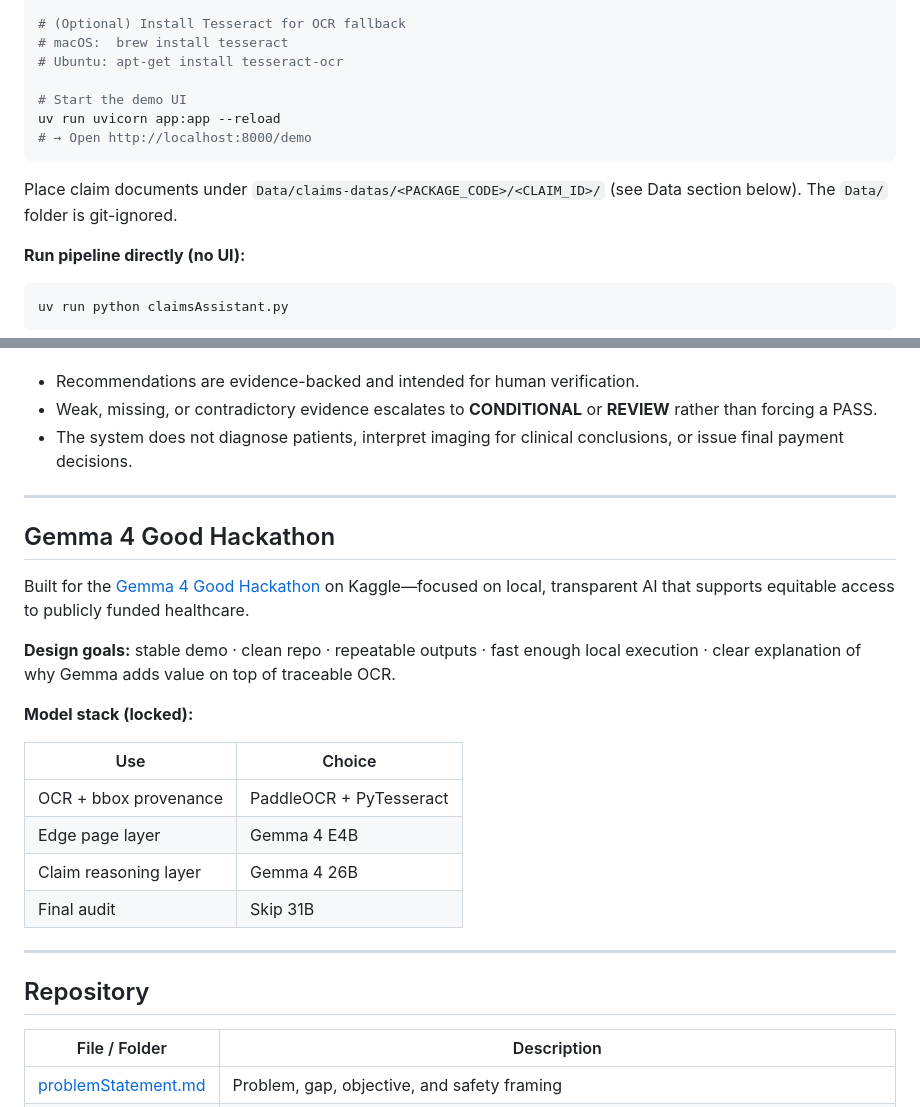
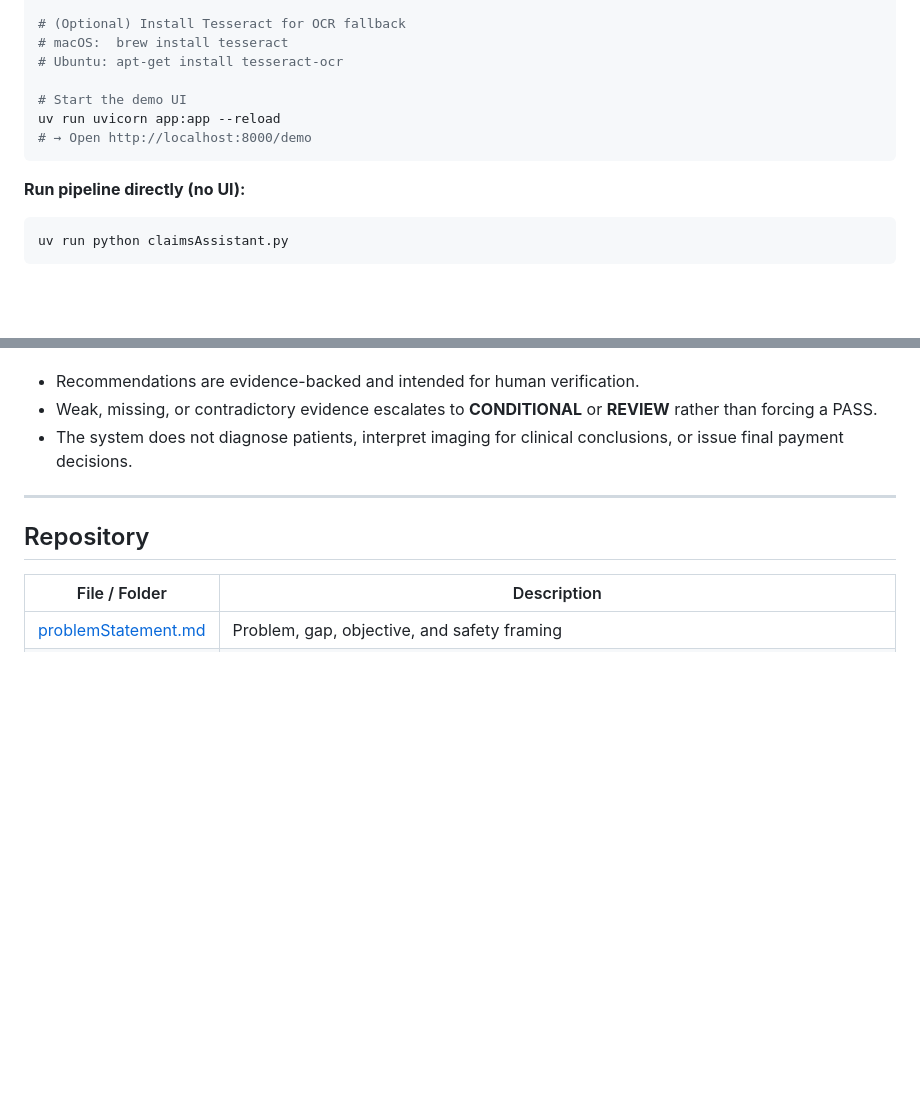
Before and after one commit to ai-suraksha/claimsetu, a Markdown page: README.md, 2 parts joined by grey strips. GitHub-like rendering; blank space fills up the shorter version.

Commit message:
Trimmed down README

````diff
--- a/README.md
+++ b/README.md
@@ -63,8 +63,6 @@ uv run uvicorn app:app --reload
 # → Open http://localhost:8000/demo
 ```
 
-Place claim documents under `Data/claims-datas/<PACKAGE_CODE>/<CLAIM_ID>/` (see Data section below). The `Data/` folder is git-ignored.
-
 **Run pipeline directly (no UI):**
 
 ```bash
@@ -109,23 +107,6 @@ ClaimSetu is a **reviewer co-pilot**, not an autonomous adjudicator.
 
 ---
 
-## Gemma 4 Good Hackathon
-
-Built for the [Gemma 4 Good Hackathon](https://www.kaggle.com/competitions/gemma-4-good-hackathon) on Kaggle—focused on local, transparent AI that supports equitable access to publicly funded healthcare.
-
-**Design goals:** stable demo · clean repo · repeatable outputs · fast enough local execution · clear explanation of why Gemma adds value on top of traceable OCR.
-
-**Model stack (locked):**
-
-| Use | Choice |
-|-----|--------|
-| OCR + bbox provenance | PaddleOCR + PyTesseract |
-| Edge page layer | Gemma 4 E4B |
-| Claim reasoning layer | Gemma 4 26B |
-| Final audit | Skip 31B |
-
----
-
 ## Repository
 
 | File / Folder | Description |
````
